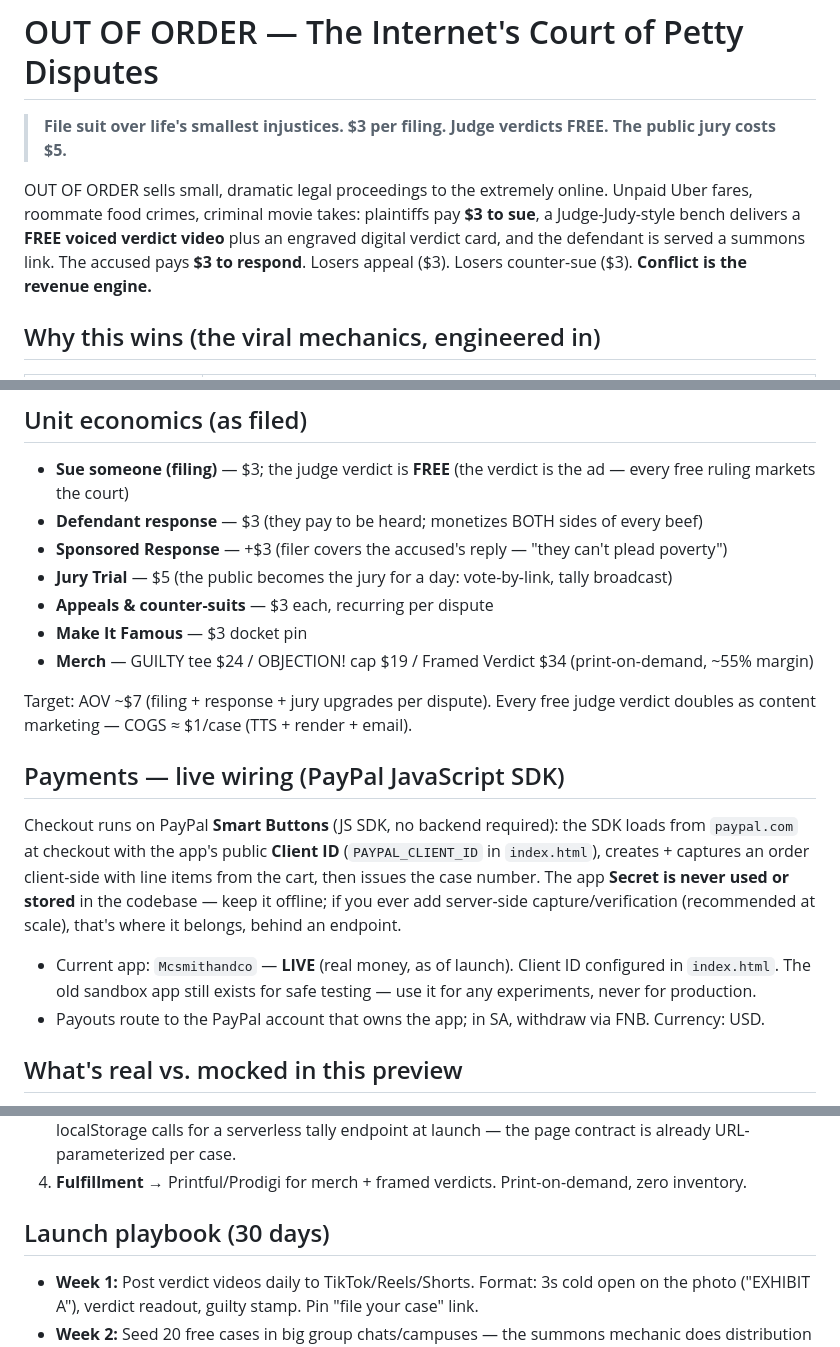
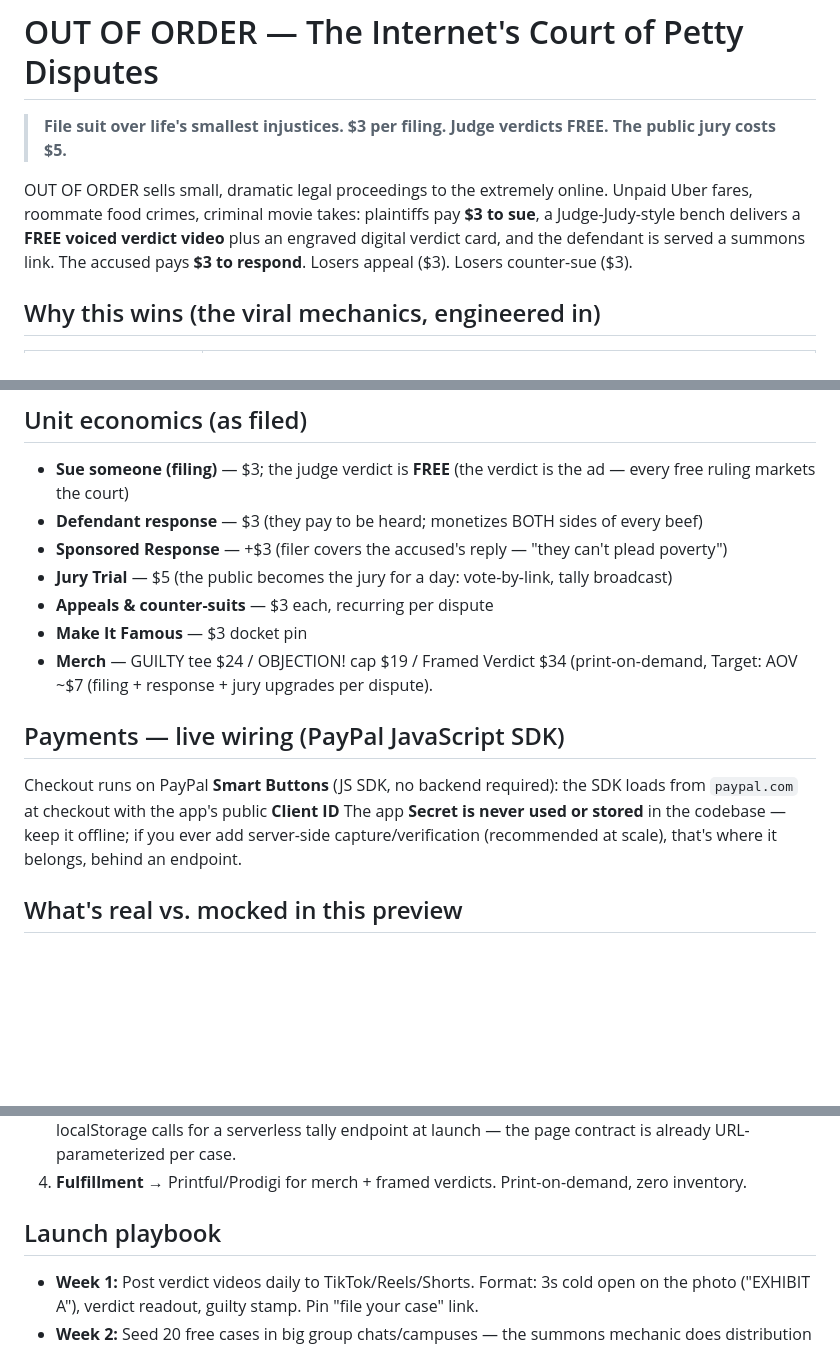
Before and after one commit to petty-court/Out-of-order, a Markdown page: README.md, 3 parts joined by grey strips. Rendered like a GitHub page; blank space fills up the shorter version.

```diff
--- a/README (1).md
+++ b/README.md
@@ -2,7 +2,7 @@
 
 > **File suit over life's smallest injustices. $3 per filing. Judge verdicts FREE. The public jury costs $5.**
 
-OUT OF ORDER sells small, dramatic legal proceedings to the extremely online. Unpaid Uber fares, roommate food crimes, criminal movie takes: plaintiffs pay **$3 to sue**, a Judge-Judy-style bench delivers a **FREE voiced verdict video** plus an engraved digital verdict card, and the defendant is served a summons link. The accused pays **$3 to respond**. Losers appeal ($3). Losers counter-sue ($3). **Conflict is the revenue engine.**
+OUT OF ORDER sells small, dramatic legal proceedings to the extremely online. Unpaid Uber fares, roommate food crimes, criminal movie takes: plaintiffs pay **$3 to sue**, a Judge-Judy-style bench delivers a **FREE voiced verdict video** plus an engraved digital verdict card, and the defendant is served a summons link. The accused pays **$3 to respond**. Losers appeal ($3). Losers counter-sue ($3).
 
 ## Why this wins (the viral mechanics, engineered in)
 
@@ -22,16 +22,12 @@ OUT OF ORDER sells small, dramatic legal proceedings to the extremely online. Un
 - **Jury Trial** — $5 (the public becomes the jury for a day: vote-by-link, tally broadcast)
 - **Appeals & counter-suits** — $3 each, recurring per dispute
 - **Make It Famous** — $3 docket pin
-- **Merch** — GUILTY tee $24 / OBJECTION! cap $19 / Framed Verdict $34 (print-on-demand, ~55% margin)
-
-Target: AOV ~$7 (filing + response + jury upgrades per dispute). Every free judge verdict doubles as content marketing — COGS ≈ $1/case (TTS + render + email).
+- **Merch** — GUILTY tee $24 / OBJECTION! cap $19 / Framed Verdict $34 (print-on-demand,
+Target: AOV ~$7 (filing + response + jury upgrades per dispute).
 
 ## Payments — live wiring (PayPal JavaScript SDK)
 
-Checkout runs on PayPal **Smart Buttons** (JS SDK, no backend required): the SDK loads from `paypal.com` at checkout with the app's public **Client ID** (`PAYPAL_CLIENT_ID` in `index.html`), creates + captures an order client-side with line items from the cart, then issues the case number. The app **Secret is never used or stored** in the codebase — keep it offline; if you ever add server-side capture/verification (recommended at scale), that's where it belongs, behind an endpoint.
-
-- Current app: `Mcsmithandco` — **LIVE** (real money, as of launch). Client ID configured in `index.html`. The old sandbox app still exists for safe testing — use it for any experiments, never for production.
-- Payouts route to the PayPal account that owns the app; in SA, withdraw via FNB. Currency: USD.
+Checkout runs on PayPal **Smart Buttons** (JS SDK, no backend required): the SDK loads from `paypal.com` at checkout with the app's public **Client ID** The app **Secret is never used or stored** in the codebase — keep it offline; if you ever add server-side capture/verification (recommended at scale), that's where it belongs, behind an endpoint.
 
 ## What's real vs. mocked in this preview
 
@@ -43,7 +39,7 @@ Checkout runs on PayPal **Smart Buttons** (JS SDK, no backend required): the SDK
 3. ~~Public jury mechanics~~ → ✅ **BUILT** — `vote.html?case=XXXX`: vote-by-link jury page with live tally bar, real countdown, rolling juror commentary, verdict-at-zero state, and a downloadable **Juror Badge** share card (canvas-rendered). Demo ledger is client-side persistence; swap the `oo_tally_*` localStorage calls for a serverless tally endpoint at launch — the page contract is already URL-parameterized per case.
 4. **Fulfillment** → Printful/Prodigi for merch + framed verdicts. Print-on-demand, zero inventory.
 
-## Launch playbook (30 days)
+## Launch playbook
 
 - **Week 1:** Post verdict videos daily to TikTok/Reels/Shorts. Format: 3s cold open on the photo ("EXHIBIT A"), verdict readout, guilty stamp. Pin "file your case" link.
 - **Week 2:** Seed 20 free cases in big group chats/campuses — the summons mechanic does distribution for you.
```
